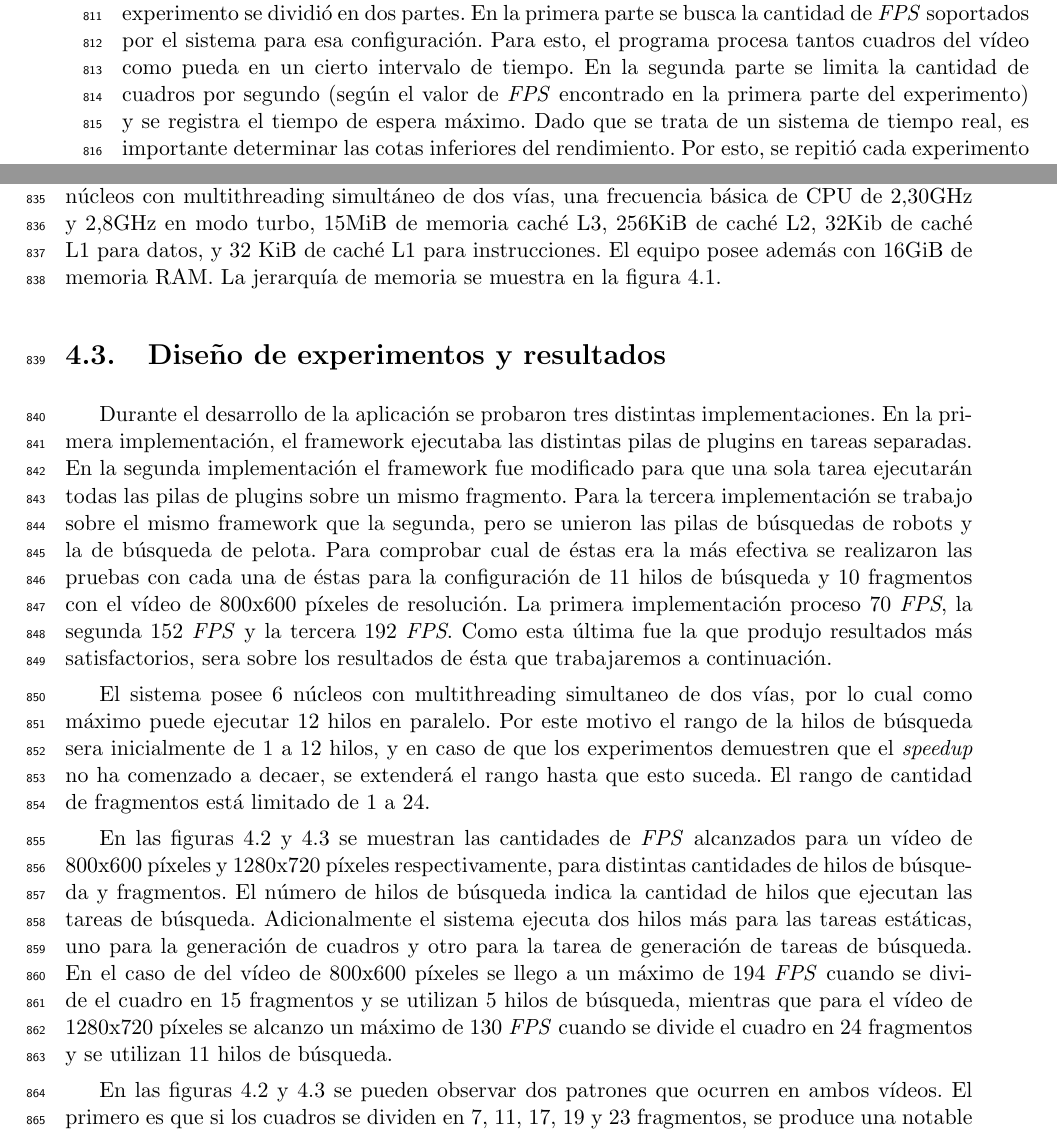
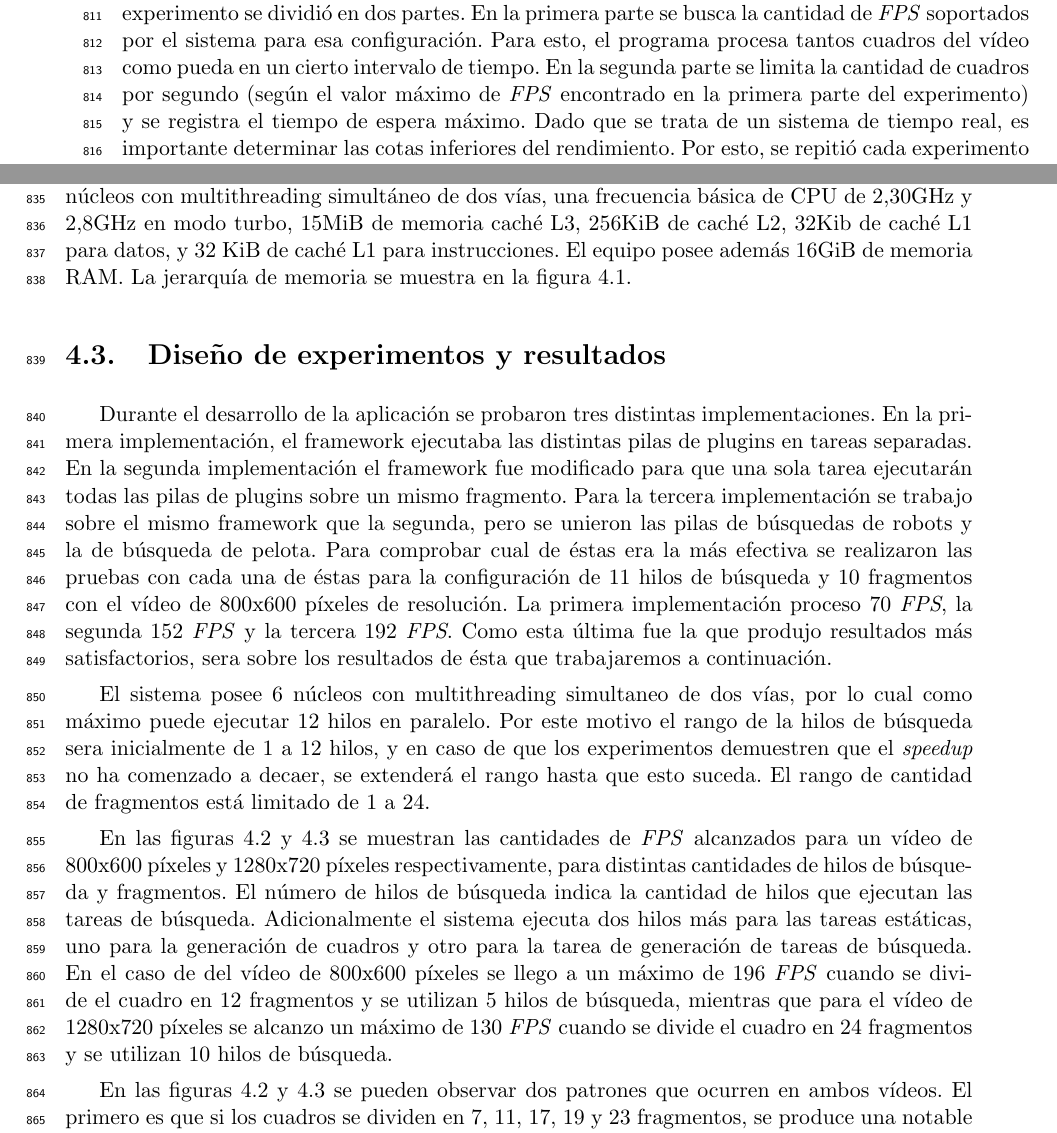
Before and after one commit to dracometallium/tesis-lic2, a LaTeX thesis (tesis.tex, which reads tex/resultados.tex): two parts of pages 39 and 40 of 60, joined at a grey line, cut so that both start at the same text. Compiled offline with pdfLaTeX.

Commit message:
WIP: Correcciones hasta análisis primos

```diff
--- a/tex/resultados.tex
+++ b/tex/resultados.tex
@@ -27,11 +27,11 @@ Como la obtención del retardo máximo depende del conocimiento previo de los
 busca la cantidad de \emph{FPS} soportados por el sistema para esa
 configuración. Para esto, el programa procesa tantos cuadros del vídeo como
 pueda en un cierto intervalo de tiempo. En la segunda parte se limita la
-cantidad de cuadros por segundo (según el valor de \emph{FPS} encontrado en la
-primera parte del experimento) y se registra el tiempo de espera máximo. Dado
-que se trata de un sistema de tiempo real, es importante determinar las cotas
-inferiores del rendimiento. Por esto, se repitió cada experimento 10 veces,
-registrando sólo el peor valor obtenido para cada variable en cada
+cantidad de cuadros por segundo (según el valor máximo de \emph{FPS} encontrado
+en la primera parte del experimento) y se registra el tiempo de espera máximo.
+Dado que se trata de un sistema de tiempo real, es importante determinar las
+cotas inferiores del rendimiento. Por esto, se repitió cada experimento 10
+veces, registrando sólo el peor valor obtenido para cada variable en cada
 configuración.
 
 Dada la gran cantidad de experimentos, se buscó el tiempo mínimo de ejecución
@@ -88,8 +88,8 @@ El equipo de pruebas cuenta un procesador Intel Xeon E5-2630. Éste es un
 procesador de 6 núcleos con multithreading simultáneo de dos vías, una
 frecuencia básica de CPU de 2,30GHz y 2,8GHz en modo turbo, 15MiB de memoria
 caché L3, 256KiB de caché L2, 32Kib de caché L1 para datos, y 32 KiB de caché L1
-para instrucciones. El equipo posee además con 16GiB de memoria RAM. La
-jerarquía de memoria se muestra en la figura \ref{topoMemoria}.
+para instrucciones. El equipo posee además 16GiB de memoria RAM. La jerarquía de
+memoria se muestra en la figura \ref{topoMemoria}.
 
 \begin{figure}[h]
 
@@ -132,10 +132,10 @@ El número de hilos de búsqueda indica la cantidad de hilos que ejecutan las
 tareas de búsqueda. Adicionalmente el sistema ejecuta dos hilos más para las
 tareas estáticas, uno para la generación de cuadros y otro para la tarea de
 generación de tareas de búsqueda. En el caso de del vídeo de 800x600 píxeles se
-llego a un máximo de 194 \emph{FPS} cuando se divide el cuadro en 15 fragmentos
+llego a un máximo de 196 \emph{FPS} cuando se divide el cuadro en 12 fragmentos
 y se utilizan 5 hilos de búsqueda, mientras que para el vídeo de 1280x720
 píxeles se alcanzo un máximo de 130 \emph{FPS} cuando se divide el cuadro en 24
-fragmentos y se utilizan 11 hilos de búsqueda.
+fragmentos y se utilizan 10 hilos de búsqueda.
 
 \begin{figure}[h]
 
```
Also changed, not shown: tex/framework.tex (+1 -1 lines).
